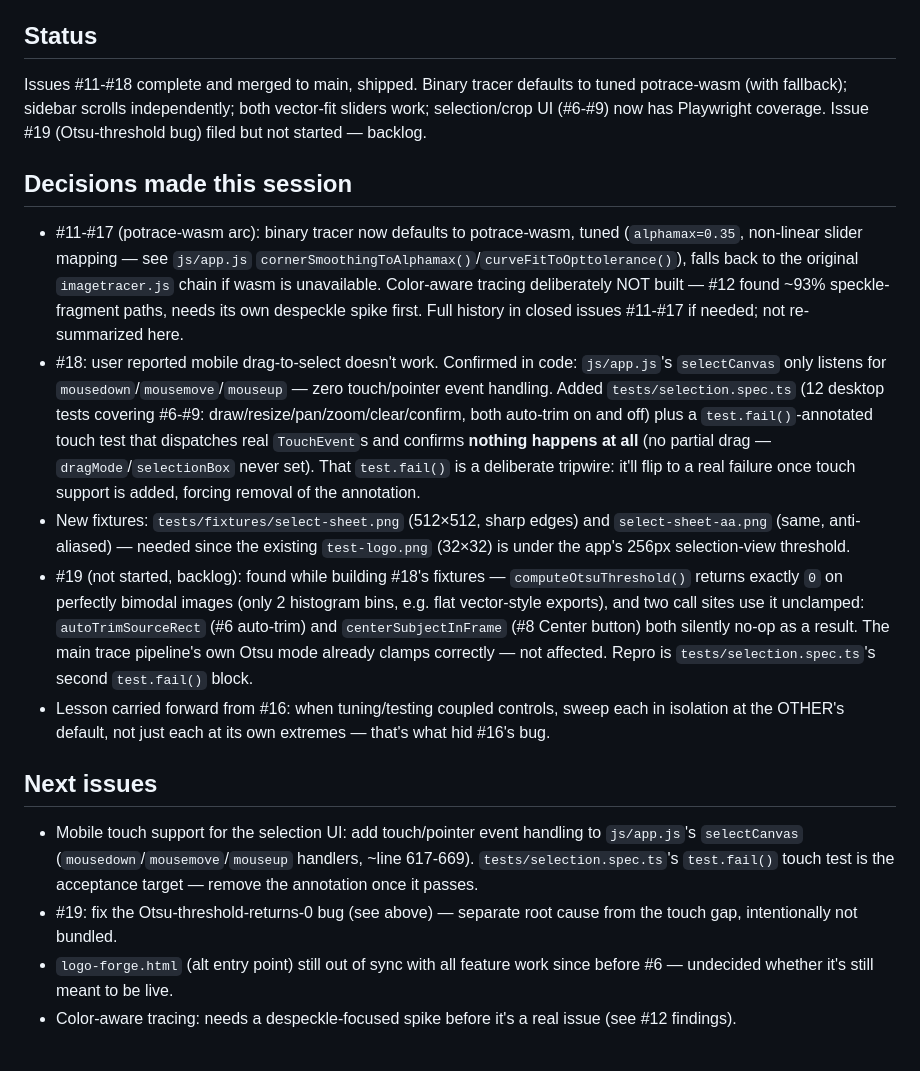
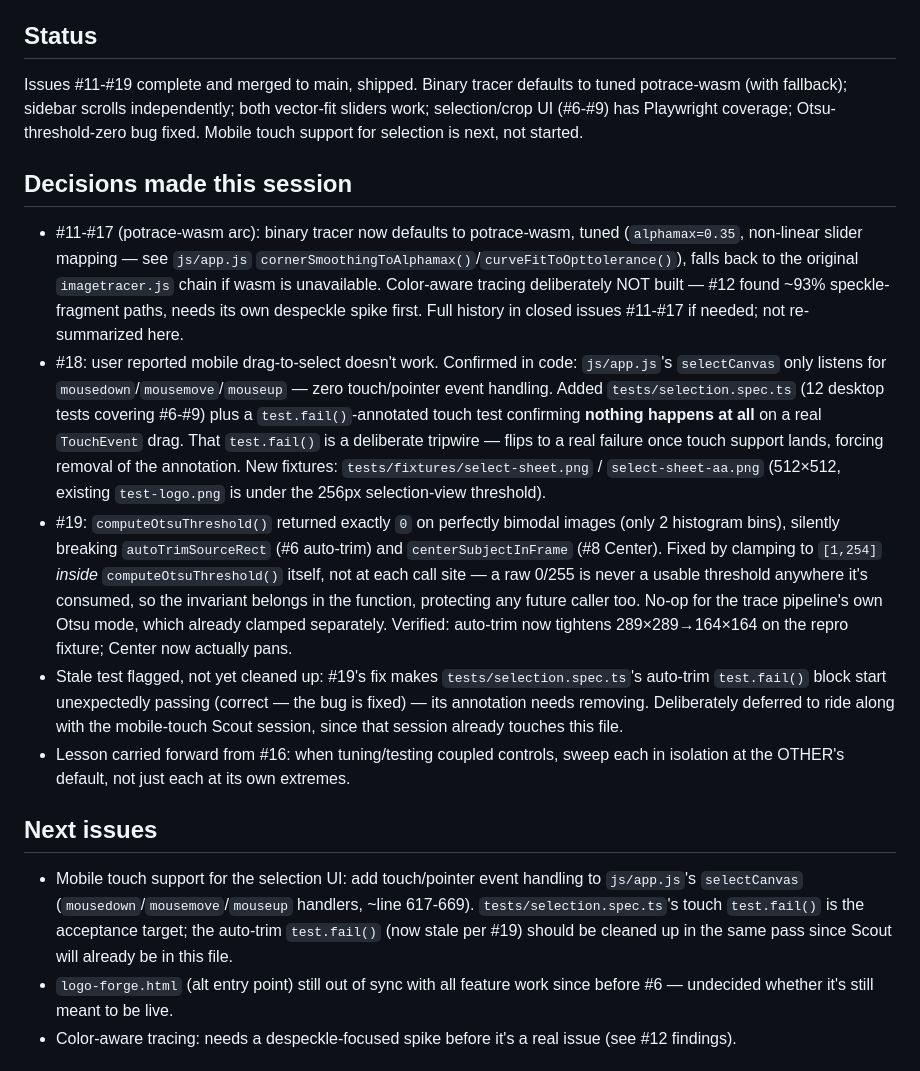
Before and after one commit to JacobGiordano/logo-forge, a Markdown page: HANDOFF.md, the part around the change. Rendered like a GitHub page.

Commit message:
chore: Update HANDOFF.md for issue #19 ship
Co-Authored-By: Claude Sonnet 5 <noreply@anthropic.com>
Claude-Session: https://claude.ai/code/session_01Wn5CsxjrWTHzKUiqSq5Jqs

```diff
--- a/HANDOFF.md
+++ b/HANDOFF.md
@@ -2,20 +2,19 @@ Last updated: 2026-08-21
 
 ## Status
 
-Issues #11-#18 complete and merged to main, shipped. Binary tracer defaults to tuned potrace-wasm (with fallback); sidebar scrolls independently; both vector-fit sliders work; selection/crop UI (#6-#9) now has Playwright coverage. Issue #19 (Otsu-threshold bug) filed but not started — backlog.
+Issues #11-#19 complete and merged to main, shipped. Binary tracer defaults to tuned potrace-wasm (with fallback); sidebar scrolls independently; both vector-fit sliders work; selection/crop UI (#6-#9) has Playwright coverage; Otsu-threshold-zero bug fixed. Mobile touch support for selection is next, not started.
 
 ## Decisions made this session
 
 - #11-#17 (potrace-wasm arc): binary tracer now defaults to potrace-wasm, tuned (`alphamax=0.35`, non-linear slider mapping — see `js/app.js` `cornerSmoothingToAlphamax()`/`curveFitToOpttolerance()`), falls back to the original `imagetracer.js` chain if wasm is unavailable. Color-aware tracing deliberately NOT built — #12 found ~93% speckle-fragment paths, needs its own despeckle spike first. Full history in closed issues #11-#17 if needed; not re-summarized here.
-- #18: user reported mobile drag-to-select doesn't work. Confirmed in code: `js/app.js`'s `selectCanvas` only listens for `mousedown`/`mousemove`/`mouseup` — zero touch/pointer event handling. Added `tests/selection.spec.ts` (12 desktop tests covering #6-#9: draw/resize/pan/zoom/clear/confirm, both auto-trim on and off) plus a `test.fail()`-annotated touch test that dispatches real `TouchEvent`s and confirms **nothing happens at all** (no partial drag — `dragMode`/`selectionBox` never set). That `test.fail()` is a deliberate tripwire: it'll flip to a real failure once touch support is added, forcing removal of the annotation.
-- New fixtures: `tests/fixtures/select-sheet.png` (512×512, sharp edges) and `select-sheet-aa.png` (same, anti-aliased) — needed since the existing `test-logo.png` (32×32) is under the app's 256px selection-view threshold.
-- #19 (not started, backlog): found while building #18's fixtures — `computeOtsuThreshold()` returns exactly `0` on perfectly bimodal images (only 2 histogram bins, e.g. flat vector-style exports), and two call sites use it unclamped: `autoTrimSourceRect` (#6 auto-trim) and `centerSubjectInFrame` (#8 Center button) both silently no-op as a result. The main trace pipeline's own Otsu mode already clamps correctly — not affected. Repro is `tests/selection.spec.ts`'s second `test.fail()` block.
-- Lesson carried forward from #16: when tuning/testing coupled controls, sweep each in isolation at the OTHER's default, not just each at its own extremes — that's what hid #16's bug.
+- #18: user reported mobile drag-to-select doesn't work. Confirmed in code: `js/app.js`'s `selectCanvas` only listens for `mousedown`/`mousemove`/`mouseup` — zero touch/pointer event handling. Added `tests/selection.spec.ts` (12 desktop tests covering #6-#9) plus a `test.fail()`-annotated touch test confirming **nothing happens at all** on a real `TouchEvent` drag. That `test.fail()` is a deliberate tripwire — flips to a real failure once touch support lands, forcing removal of the annotation. New fixtures: `tests/fixtures/select-sheet.png` / `select-sheet-aa.png` (512×512, existing `test-logo.png` is under the 256px selection-view threshold).
+- #19: `computeOtsuThreshold()` returned exactly `0` on perfectly bimodal images (only 2 histogram bins), silently breaking `autoTrimSourceRect` (#6 auto-trim) and `centerSubjectInFrame` (#8 Center). Fixed by clamping to `[1,254]` *inside* `computeOtsuThreshold()` itself, not at each call site — a raw 0/255 is never a usable threshold anywhere it's consumed, so the invariant belongs in the function, protecting any future caller too. No-op for the trace pipeline's own Otsu mode, which already clamped separately. Verified: auto-trim now tightens 289×289→164×164 on the repro fixture; Center now actually pans.
+- Stale test flagged, not yet cleaned up: #19's fix makes `tests/selection.spec.ts`'s auto-trim `test.fail()` block start unexpectedly passing (correct — the bug is fixed) — its annotation needs removing. Deliberately deferred to ride along with the mobile-touch Scout session, since that session already touches this file.
+- Lesson carried forward from #16: when tuning/testing coupled controls, sweep each in isolation at the OTHER's default, not just each at its own extremes.
 
 ## Next issues
 
-- Mobile touch support for the selection UI: add touch/pointer event handling to `js/app.js`'s `selectCanvas` (`mousedown`/`mousemove`/`mouseup` handlers, ~line 617-669). `tests/selection.spec.ts`'s `test.fail()` touch test is the acceptance target — remove the annotation once it passes.
-- #19: fix the Otsu-threshold-returns-0 bug (see above) — separate root cause from the touch gap, intentionally not bundled.
+- Mobile touch support for the selection UI: add touch/pointer event handling to `js/app.js`'s `selectCanvas` (`mousedown`/`mousemove`/`mouseup` handlers, ~line 617-669). `tests/selection.spec.ts`'s touch `test.fail()` is the acceptance target; the auto-trim `test.fail()` (now stale per #19) should be cleaned up in the same pass since Scout will already be in this file.
 - `logo-forge.html` (alt entry point) still out of sync with all feature work since before #6 — undecided whether it's still meant to be live.
 - Color-aware tracing: needs a despeckle-focused spike before it's a real issue (see #12 findings).
 
```
